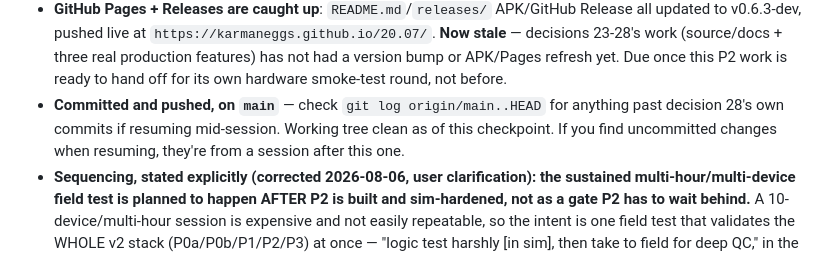
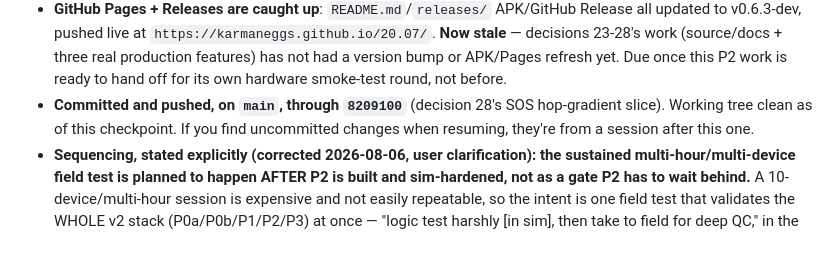
Before and after one commit to karmaNeggs/20.07, a Markdown page: PLAN-v2.md, the part around the change. Rendered like a GitHub page.

Commit message:
PLAN-v2: fix RESUME HERE commit-hash pointer after decision 28 push
Co-Authored-By: Claude Sonnet 5 <noreply@anthropic.com>

```diff
--- a/PLAN-v2.md
+++ b/PLAN-v2.md
@@ -52,9 +52,9 @@ section is what's stale.
   23-28's work (source/docs + three real production features) has not had a version bump or APK/Pages
   refresh yet. Due once this P2 work is ready to hand off for its own hardware smoke-test round, not
   before.
-- **Committed and pushed, on `main`** — check `git log origin/main..HEAD` for anything past decision
-  28's own commits if resuming mid-session. Working tree clean as of this checkpoint. If you find
-  uncommitted changes when resuming, they're from a session after this one.
+- **Committed and pushed, on `main`, through `8209100`** (decision 28's SOS hop-gradient slice).
+  Working tree clean as of this checkpoint. If you find uncommitted changes when resuming, they're
+  from a session after this one.
 - **Sequencing, stated explicitly (corrected 2026-08-06, user clarification): the sustained
   multi-hour/multi-device field test is planned to happen AFTER P2 is built and sim-hardened, not
   as a gate P2 has to wait behind.** A 10-device/multi-hour session is expensive and not easily
```
